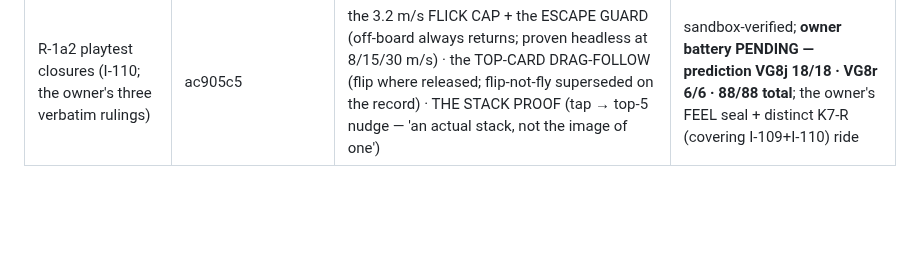
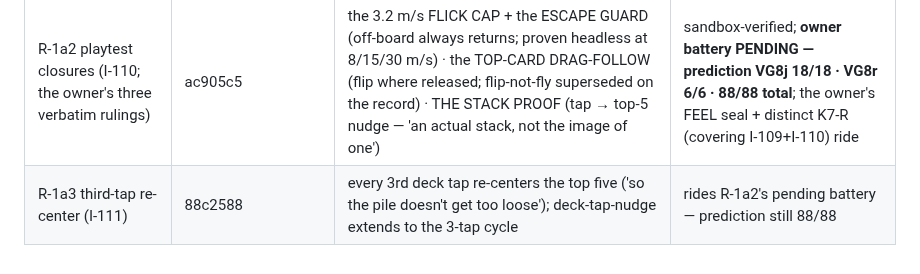
Before and after one commit to Micheal-Gregor/tabletop_platform, a Markdown page: governance/3D-ROADMAP.md, the part around the change. Drawn GitHub-style; blank space fills up the shorter version.

Commit message:
records: R-1a3 roadmap row

```diff
--- a/governance/3D-ROADMAP.md
+++ b/governance/3D-ROADMAP.md
@@ -118,3 +118,4 @@ each object ("really perform for the players" is the owner's acceptance bar).
 | S-1c the K7-S carries (I-107; owner-ruled micro-increment before R-1a) | bc79bda | MAJOR-1 closed (onGrabMove mirrors the release path + `grab-move-throw-aborts`) · MINOR-5 save/restore · **the M5 kill at last** (`fidget-refused-holds-counter` — the mutant that passed all 78 now fails) · backdrop.ts extraction | **owner battery GREEN 80/80 (I-108) — SEALED**; R-1a (die-only RAPIER, owner-ruled GO) is the open row |
 | R-1a die-only RAPIER (I-109; the A17 physics program opens) | 1add656 | the @dimforge/rapier3d-compat@0.19.3 excursion · RECORD-AND-REPLAY with the reconcile offset (PHYSICS NEVER DECIDES — proven 8/8 in node pre-build; spread 600×472 over the exact first-6 seeded rolls) · the shaker port (live-table rails, structural containment) · grab-flick via contract v3 with the click fall-through protecting every VG8m drive · VG8r NEW (5 kill-first incl. reconcile-not-decide, THE R-1 law check) | sandbox-verified (tsc/size 30·die.ts 299/tiers/gate-surface 86/vitest 279/esbuild); **owner: `npm install` ONCE, then battery — prediction VG8r 5/5 · VG8m 10/10 holds · 85/85 total**; distinct K7-R and the owner playtest ride |
 | R-1a2 playtest closures (I-110; the owner's three verbatim rulings) | ac905c5 | the 3.2 m/s FLICK CAP + the ESCAPE GUARD (off-board always returns; proven headless at 8/15/30 m/s) · the TOP-CARD DRAG-FOLLOW (flip where released; flip-not-fly superseded on the record) · THE STACK PROOF (tap → top-5 nudge — 'an actual stack, not the image of one') | sandbox-verified; **owner battery PENDING — prediction VG8j 18/18 · VG8r 6/6 · 88/88 total**; the owner's FEEL seal + distinct K7-R (covering I-109+I-110) ride |
+| R-1a3 third-tap re-center (I-111) | 88c2588 | every 3rd deck tap re-centers the top five ('so the pile doesn't get too loose'); deck-tap-nudge extends to the 3-tap cycle | rides R-1a2's pending battery — prediction still 88/88 |
```
